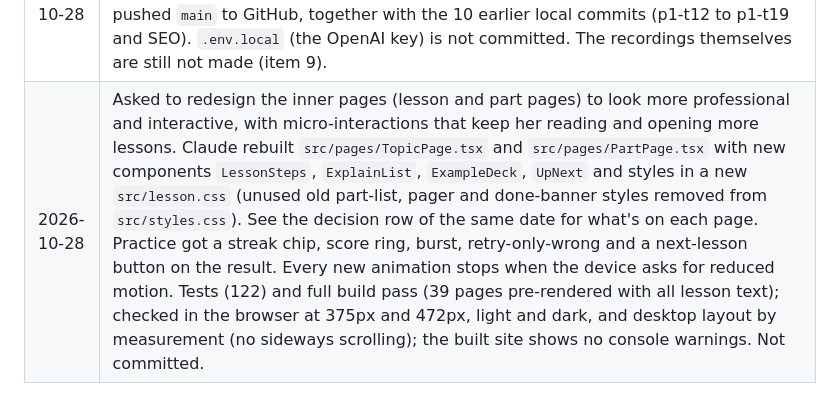
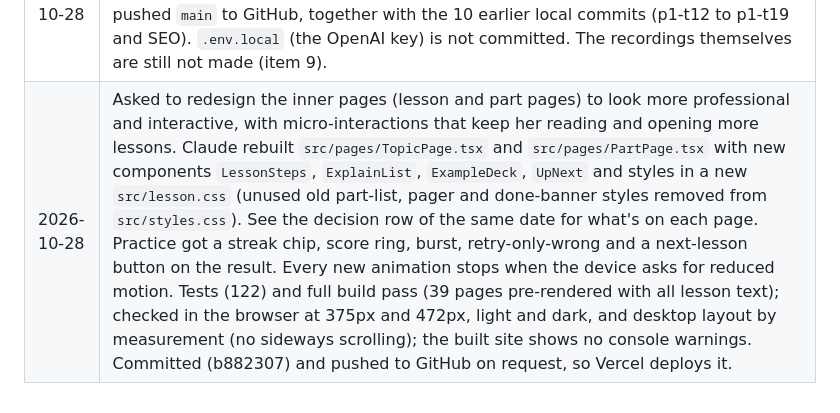
Before and after one commit to Jaydeep-Lkahani/guj-to-eng, a Markdown page: pending.md, the part around the change. Rendered like a GitHub page.

Commit message:
Update pending.md: inner-page redesign pushed
Co-Authored-By: Claude Opus 5.5 <noreply@anthropic.com>

```diff
--- a/pending.md
+++ b/pending.md
@@ -296,4 +296,4 @@ An earlier, much bigger version of this site was built in this folder before 202
 | 2026-10-28 | Asked to redesign the home page so it looks more professional, with animations and micro-interactions. Claude rebuilt `src/pages/HomePage.tsx` and moved its styles into a new `src/home.css` (old home styles removed from `src/styles.css`). New: light hero with slowly drifting colour and a dot grid, gradient "નમસ્તે!", badge "મફત · ખાતું જરૂરી નથી", two buttons (continue lesson + "બધા ભાગ જુઓ" which scrolls down), counts (35 પાઠ, 970+ ઉદાહરણ, 449 સવાલ); a live word card (`src/components/WordDemo.tsx`) that moves through 5 words from the lessons every 3.6 s, pauses on hover/touch/focus, has dots to pick a word and a "સાંભળો" button, and tilts slightly with the mouse; floating progress ring and "સરસ! સાચો જવાબ." chip; "how it works" as 3 numbered steps joined by a dashed line; part cards with big 01/02/03, a mouse-following glow and border, and a ચાલુ છે / પૂરો label once started; FAQ beside a sticky heading, opening smoothly; a closing purple band with the continue button. Sections slide in as they scroll into view (Chrome/Safari; others just show them). Layout follows the page-area width, so it works with and without the sidebar. Reduced-motion turns all of it off. Tests (116) and build pass (39 pages pre-rendered); checked in the browser in light and dark, wide and phone width (no sideways scrolling), and the built site has no console warnings. Not committed. |
 | 2026-10-28 | Said the Listen voice (e.g. "How are you?" on the home page) doesn't pronounce well enough. Cause: it used the device's built-in voice, which differs per phone; on this Mac it picked an old robotic Indian English voice. Chose pre-recorded audio made by a natural-sounding voice. Claude built it: `scripts/make-audio.mjs` (`npm run audio`) records every sentence the site can play (1060, ~16,000 characters) with OpenAI `gpt-4o-mini-tts`, voice "coral", told to speak clearly and a little slowly like a teacher; files go to `public/audio/`, listed in `src/audio-manifest.json`. `src/speech.ts` now plays the recording first and falls back to the device voice when a sentence has none or it fails to load. Spoken text drops end notes like "(voice goes up)". New tests in `src/speech-audio.test.ts`, plus a check that every listed file exists (122 pass); build passes. Checked in the browser with a stand-in recording: the home card and lesson cards play the file, others use the device voice. **Not done:** the real recordings need my OpenAI key (item 9). Not committed. |
 | 2026-10-28 | Asked to push all code. Claude ran the full check (122 tests, 39 pre-rendered pages), then committed everything not yet committed (Listen button and word-order practice with their lesson changes, home page redesign, natural-voice audio setup) and pushed `main` to GitHub, together with the 10 earlier local commits (p1-t12 to p1-t19 and SEO). `.env.local` (the OpenAI key) is not committed. The recordings themselves are still not made (item 9). |
-| 2026-10-28 | Asked to redesign the inner pages (lesson and part pages) to look more professional and interactive, with micro-interactions that keep her reading and opening more lessons. Claude rebuilt `src/pages/TopicPage.tsx` and `src/pages/PartPage.tsx` with new components `LessonSteps`, `ExplainList`, `ExampleDeck`, `UpNext` and styles in a new `src/lesson.css` (unused old part-list, pager and done-banner styles removed from `src/styles.css`). See the decision row of the same date for what's on each page. Practice got a streak chip, score ring, burst, retry-only-wrong and a next-lesson button on the result. Every new animation stops when the device asks for reduced motion. Tests (122) and full build pass (39 pages pre-rendered with all lesson text); checked in the browser at 375px and 472px, light and dark, and desktop layout by measurement (no sideways scrolling); the built site shows no console warnings. Not committed. |
+| 2026-10-28 | Asked to redesign the inner pages (lesson and part pages) to look more professional and interactive, with micro-interactions that keep her reading and opening more lessons. Claude rebuilt `src/pages/TopicPage.tsx` and `src/pages/PartPage.tsx` with new components `LessonSteps`, `ExplainList`, `ExampleDeck`, `UpNext` and styles in a new `src/lesson.css` (unused old part-list, pager and done-banner styles removed from `src/styles.css`). See the decision row of the same date for what's on each page. Practice got a streak chip, score ring, burst, retry-only-wrong and a next-lesson button on the result. Every new animation stops when the device asks for reduced motion. Tests (122) and full build pass (39 pages pre-rendered with all lesson text); checked in the browser at 375px and 472px, light and dark, and desktop layout by measurement (no sideways scrolling); the built site shows no console warnings. Committed (b882307) and pushed to GitHub on request, so Vercel deploys it. |
```
